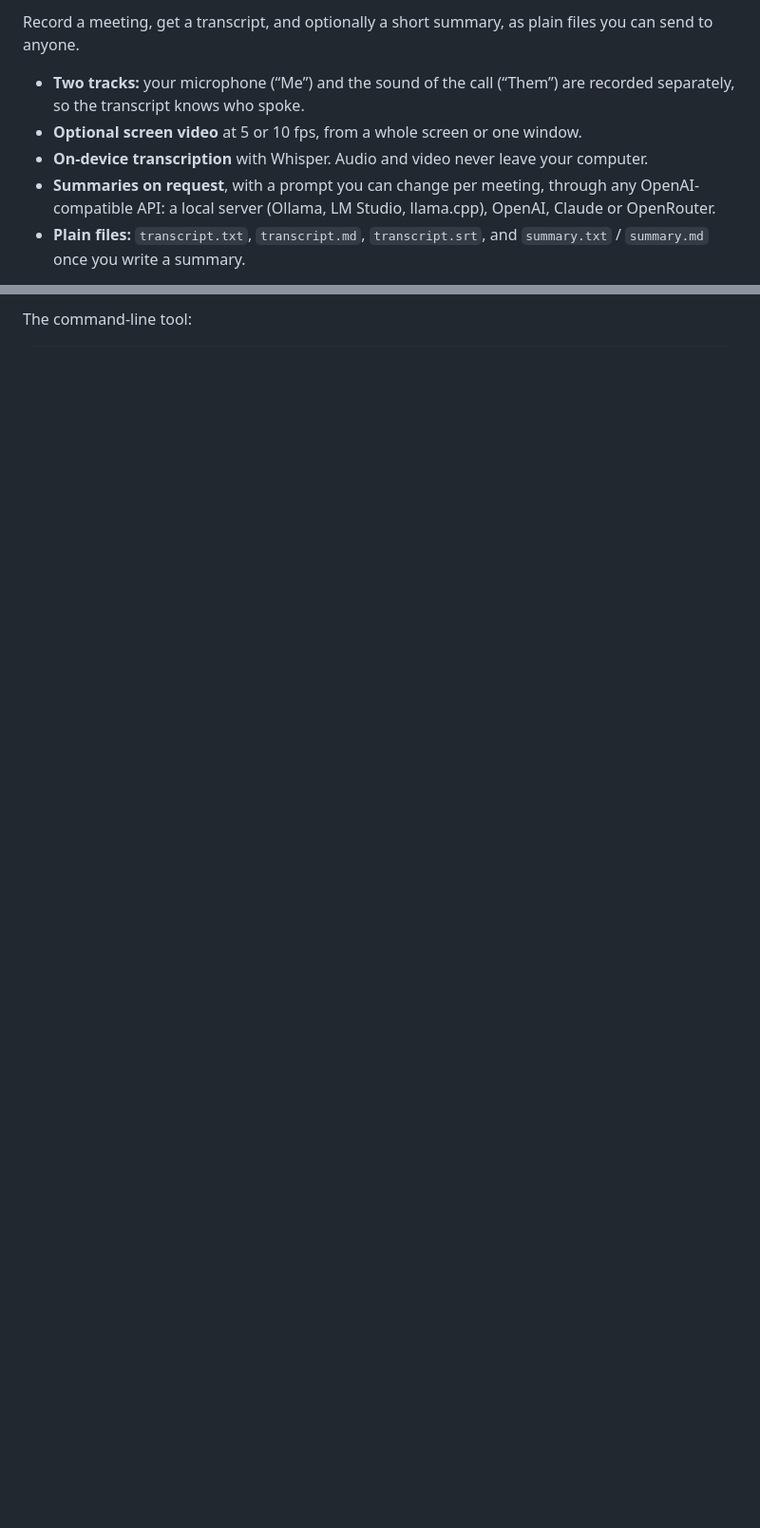
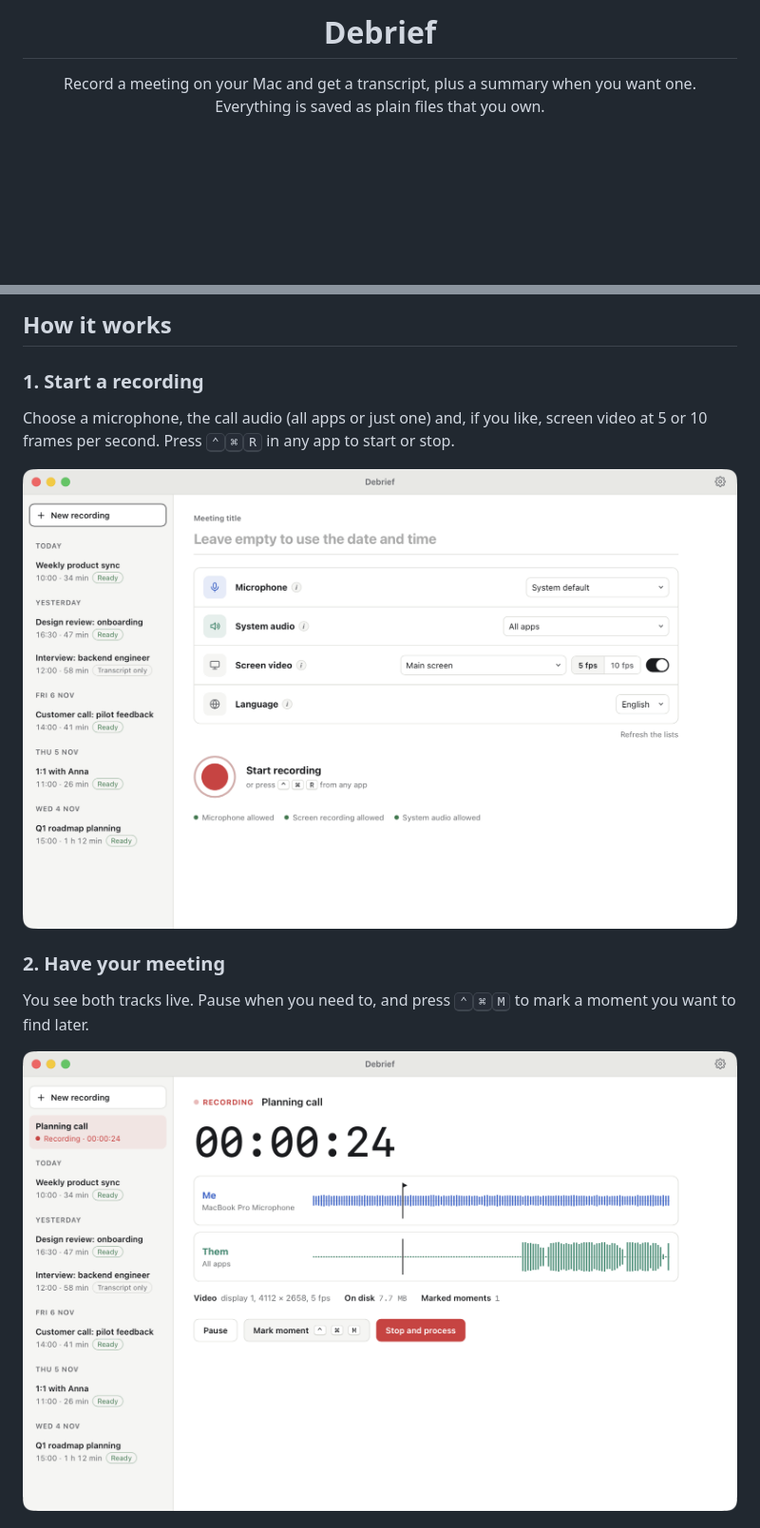
Before and after one commit to ksilisk/debrief, a Markdown page: README.md, 2 parts joined by grey strips. Shown at 95% size. Drawn GitHub-style; pictures changed too: docs/images/new-recording.png (added), docs/images/recording.png (added); blank space fills up the shorter version.

Commit message:
debrief-29: Make README.md more readable and clear

```diff
--- a/README.md
+++ b/README.md
@@ -2,9 +4,8 @@
 
-Record a meeting, get a transcript, and optionally a short summary, as plain files you can send to anyone.
+<h1 align="center">Debrief</h1>
 
-- **Two tracks:** your microphone (“Me”) and the sound of the call (“Them”) are recorded separately, so the transcript knows who spoke.
-- **Optional screen video** at 5 or 10 fps, from a whole screen or one window.
-- **On-device transcription** with Whisper. Audio and video never leave your computer.
-- **Summaries on request**, with a prompt you can change per meeting, through any OpenAI-compatible API: a local server (Ollama, LM Studio, llama.cpp), OpenAI, Claude or OpenRouter.
-- **Plain files:** `transcript.txt`, `transcript.md`, `transcript.srt`, and `summary.txt` / `summary.md` once you write a summary.
+<p align="center">
+  Record a meeting on your Mac and get a transcript, plus a summary when you want one.<br>
+  Everything is saved as plain files that you own.
+</p>
 
@@ -22,2 +27,15 @@ npm run tauri dev
 
-The command-line tool:
+## How it works
+
+### 1. Start a recording
+
+Choose a microphone, the call audio (all apps or just one) and, if you like, screen video at 5 or 10 frames per second. Press <kbd>⌃</kbd><kbd>⌘</kbd><kbd>R</kbd> in any app to start or stop.
+
+![The New recording screen](docs/images/new-recording.png)
+
+### 2. Have your meeting
+
+You see both tracks live. Pause when you need to, and press <kbd>⌃</kbd><kbd>⌘</kbd><kbd>M</kbd> to mark a moment you want to find later.
+
+![The Recording screen with live audio levels for Me and Them](docs/images/recording.png)
+
```
Also changed, not shown: other parts of README.md (+83 -10 lines), docs/images/meeting-files.png (added), docs/images/meeting-summary.png (added), docs/images/meeting-transcript.png (added), docs/images/settings.png (added).
